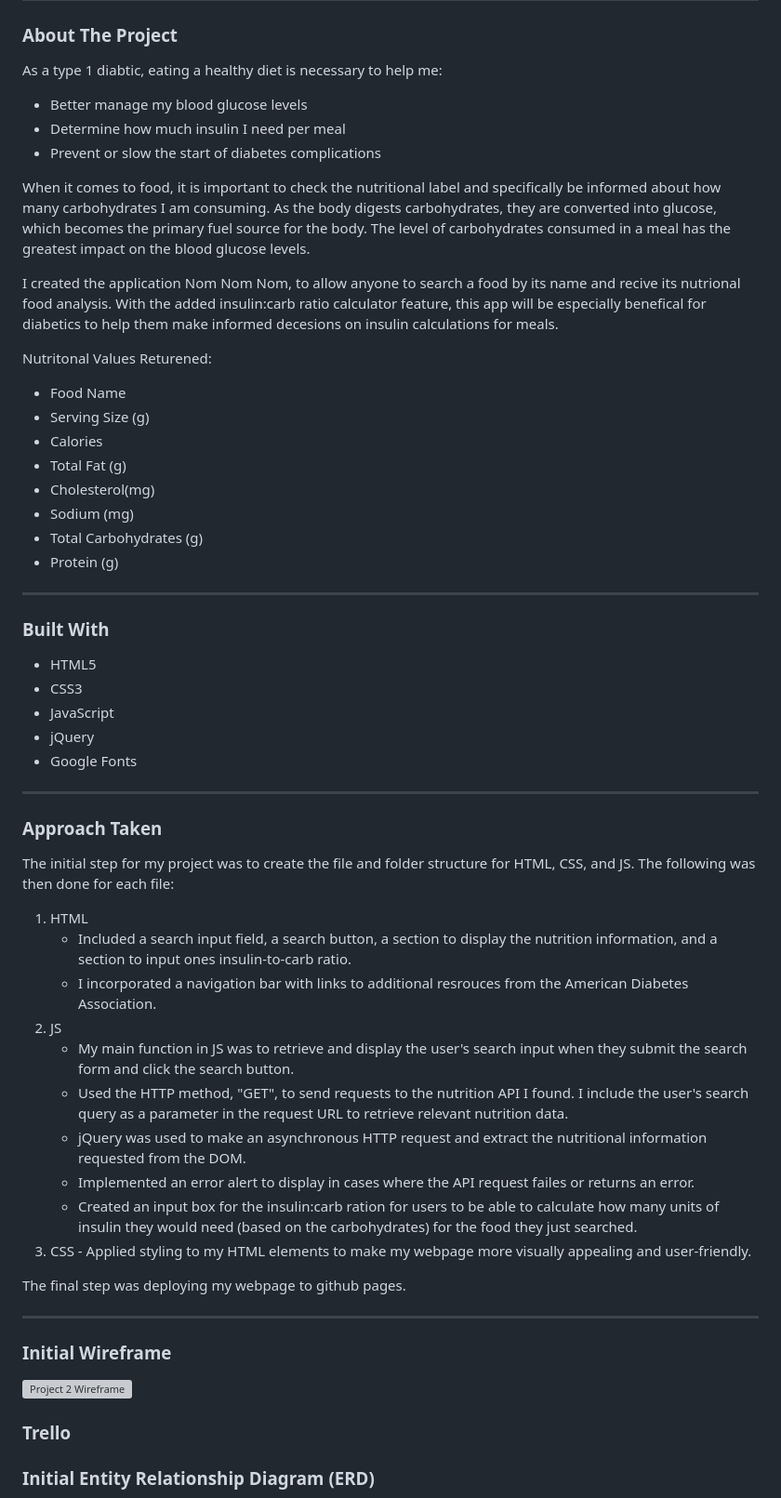
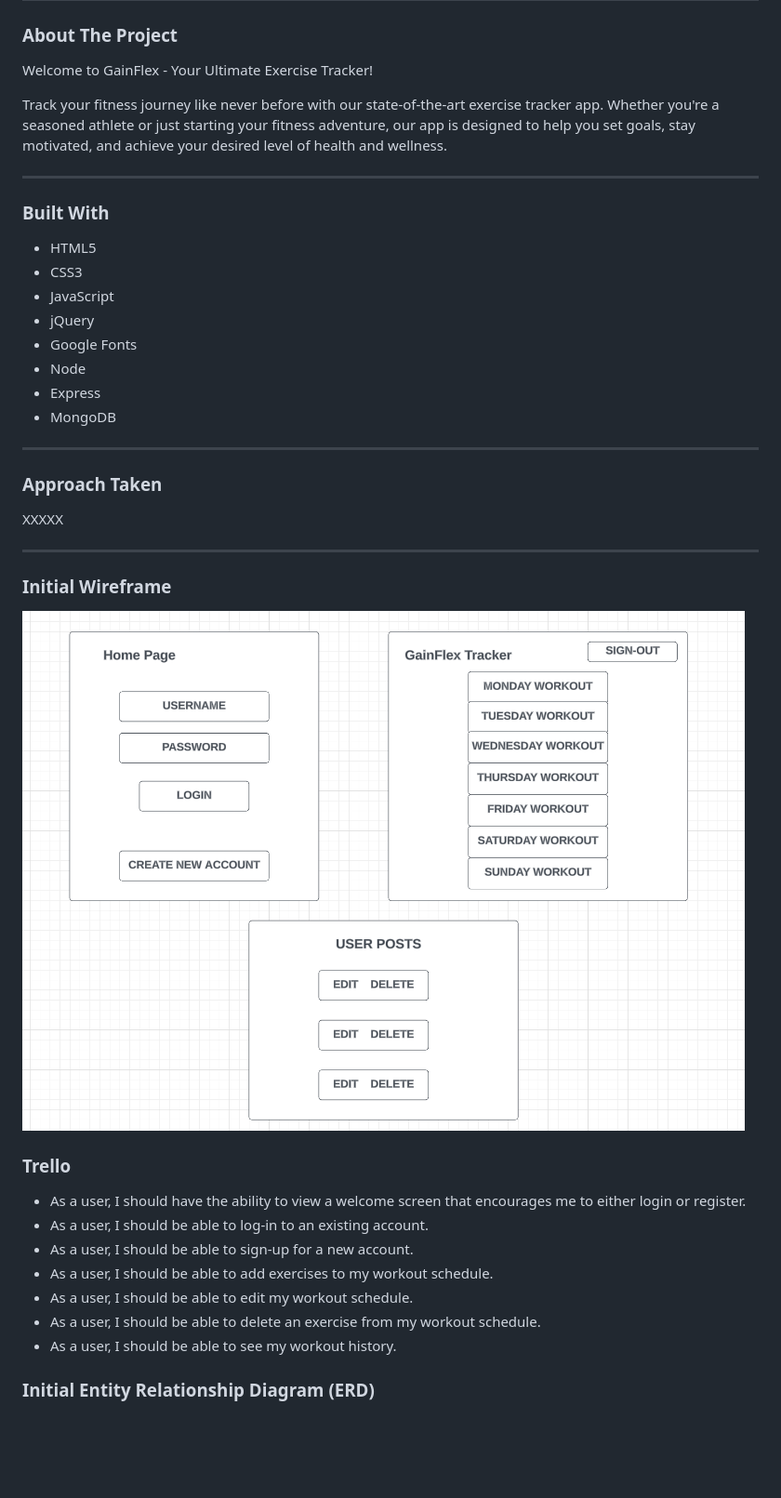
Before and after one commit to Karlilz/Gains-Flex-App, a Markdown page: README.md, the part around the change printed below. Shown: that part at 93% size. Rendered like a GitHub page; pictures changed too: images/project2Wireframe.png (added); blank space fills up the shorter version; grey boxes are pictures that could not be loaded.

```diff
--- a/README.md
+++ b/README.md
@@ -3,25 +3,9 @@
 # GainFlex Tracker App
 
 ### About The Project
-As a type 1 diabtic, eating a healthy diet is necessary to help me:
-  * Better manage my blood glucose levels
-  * Determine how much insulin I need per meal
-  * Prevent or slow the start of diabetes complications
+Welcome to GainFlex - Your Ultimate Exercise Tracker!
 
-When it comes to food, it is important to check the nutritional label and specifically be informed about how many carbohydrates I am consuming. As the body digests carbohydrates, they are converted into glucose, which becomes the primary fuel source for the body. The level of carbohydrates consumed in a meal has the greatest impact on the blood glucose levels.
-
-I created the application Nom Nom Nom, to allow anyone to search a food by its name and recive its nutrional food analysis. With the added insulin:carb ratio calculator feature, this app will be especially benefical for diabetics to help them make informed decesions on insulin calculations for meals.
-
-Nutritonal Values Returened:
-  * Food Name
-  * Serving Size (g)
-  * Calories
-  * Total Fat (g)
-  * Cholesterol(mg)
-  * Sodium (mg)
-  * Total Carbohydrates (g)
-  * Protein (g)
-
+Track your fitness journey like never before with our state-of-the-art exercise tracker app. Whether you're a seasoned athlete or just starting your fitness adventure, our app is designed to help you set goals, stay motivated, and achieve your desired level of health and wellness.
 
 ---
 ### Built With
@@ -30,30 +14,27 @@ Nutritonal Values Returened:
 - JavaScript
 - jQuery
 - Google Fonts
+- Node
+- Express
+- MongoDB
 
 ---
 ### Approach Taken
-The initial step for my project was to create the file and folder structure for HTML, CSS, and JS. The following was then done for each file:
+XXXXX
 
-1. HTML
-    - Included a search input field, a search button, a section to display the nutrition information, and a section to input ones insulin-to-carb ratio.
-    - I incorporated a navigation bar with links to additional resrouces from the American Diabetes Association.
-2. JS
-    - My main function in JS was to retrieve and display the user's search input when they submit the search form and click the search button.
-    - Used the HTTP method, "GET", to send requests to the nutrition API I found. I include the user's search query as a parameter in the request URL to retrieve relevant nutrition data.
-    - jQuery was used to make an asynchronous HTTP request and extract the nutritional information requested from the DOM.
-    - Implemented an error alert to display in cases where the API request failes or returns an error.
-    - Created an input box for the insulin:carb ration for users to be able to calculate how many units of insulin they would need (based on the carbohydrates) for the food they just searched.
-  3. CSS
-    - Applied styling to my HTML elements to make my webpage more visually appealing and user-friendly.
-
-
-The final step was deploying my webpage to github pages.
 
 ---
 ### Initial Wireframe
-![**Project 2 Wireframe**](images/finalwireframe.jpeg)
+![**Project 2 Wireframe**](images/project2Wireframe.png)
 
 ### Trello
+- As a user, I should have the ability to view a welcome screen that encourages me to either login or register.
+- As a user, I should be able to log-in to an existing account.
+- As a user, I should be able to sign-up for a new account.
+- As a user, I should be able to add exercises to my workout schedule.
+- As a user, I should be able to edit my workout schedule.
+- As a user, I should be able to delete an exercise from my workout schedule.
+- As a user, I should be able to see my workout history.
+
 
 ### Initial Entity Relationship Diagram (ERD)
```
Also changed, not shown: other parts of README.md (+1 -1 lines), images/project2ERD.png (added).
